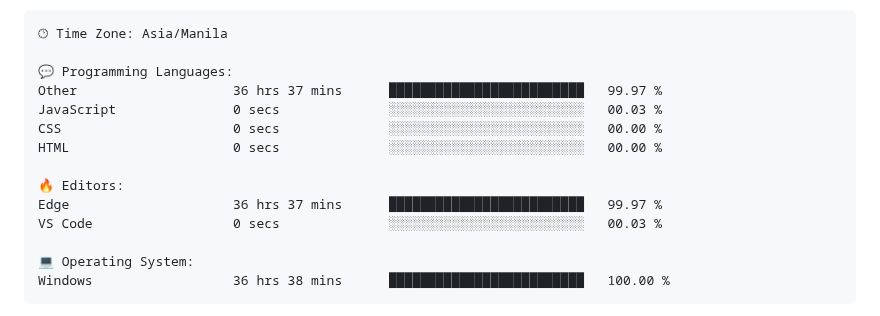
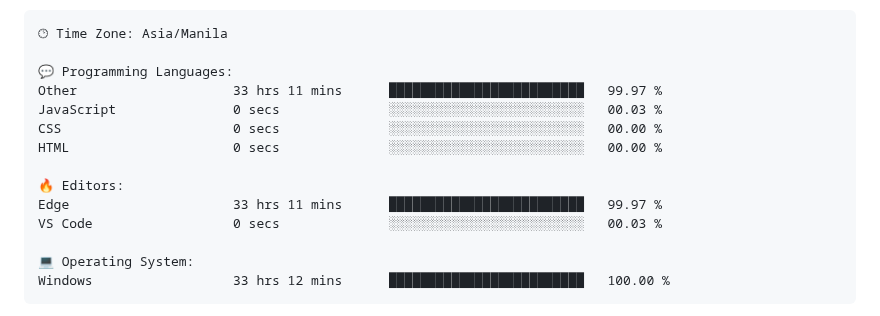
Before and after one commit to TimyVillarmia/TimyVillarmia, a Markdown page: README.md, the part around one of its changes. Drawn GitHub-style.

Commit message:
Updated with Dev Metrics

````diff
--- a/README.md
+++ b/README.md
@@ -56,17 +56,17 @@ $ <strong>echo</strong> "Let's connect and collaborate on exciting projects!"
 🕑︎ Time Zone: Asia/Manila
 
 💬 Programming Languages:
-Other                    36 hrs 37 mins      █████████████████████████   99.97 %
+Other                    33 hrs 11 mins      █████████████████████████   99.97 %
 JavaScript               0 secs              ░░░░░░░░░░░░░░░░░░░░░░░░░   00.03 %
 CSS                      0 secs              ░░░░░░░░░░░░░░░░░░░░░░░░░   00.00 %
 HTML                     0 secs              ░░░░░░░░░░░░░░░░░░░░░░░░░   00.00 %
 
 🔥 Editors:
-Edge                     36 hrs 37 mins      █████████████████████████   99.97 %
+Edge                     33 hrs 11 mins      █████████████████████████   99.97 %
 VS Code                  0 secs              ░░░░░░░░░░░░░░░░░░░░░░░░░   00.03 %
 
 💻 Operating System:
-Windows                  36 hrs 38 mins      █████████████████████████   100.00 %
+Windows                  33 hrs 12 mins      █████████████████████████   100.00 %
 ```
 
 
````
Also changed, not shown: other parts of README.md (+1 -1 lines).
